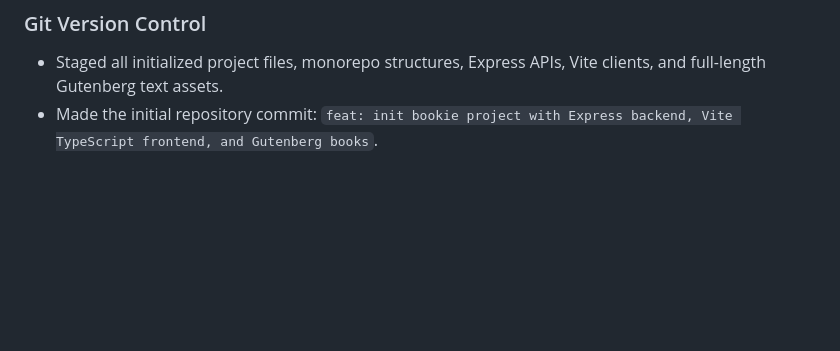
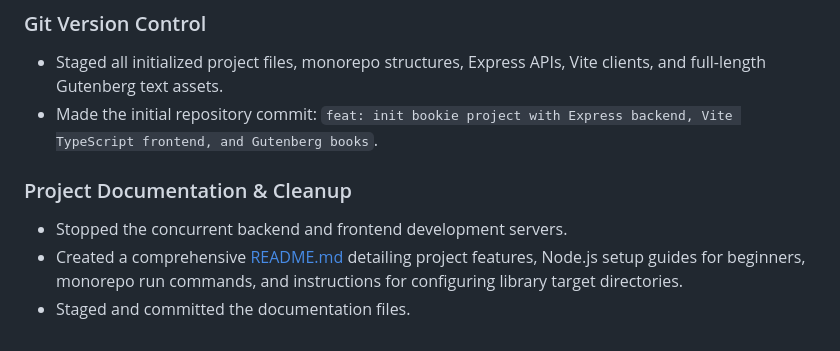
Before and after one commit to rogerallen/bookie, a Markdown page: DEVLOG.md, the part around the change. GitHub-like rendering; blank space fills up the shorter version.

Commit message:
docs: add comprehensive README and update devlog

```diff
--- a/DEVLOG.md
+++ b/DEVLOG.md
@@ -49,3 +49,8 @@
 ### Git Version Control
 - Staged all initialized project files, monorepo structures, Express APIs, Vite clients, and full-length Gutenberg text assets.
 - Made the initial repository commit: `feat: init bookie project with Express backend, Vite TypeScript frontend, and Gutenberg books`.
+
+### Project Documentation & Cleanup
+- Stopped the concurrent backend and frontend development servers.
+- Created a comprehensive [README.md](file:///home/rallen/Documents/Devel/Node/bookie/README.md) detailing project features, Node.js setup guides for beginners, monorepo run commands, and instructions for configuring library target directories.
+- Staged and committed the documentation files.
```
Also changed, not shown: README.md (added, +127 -0 lines).
